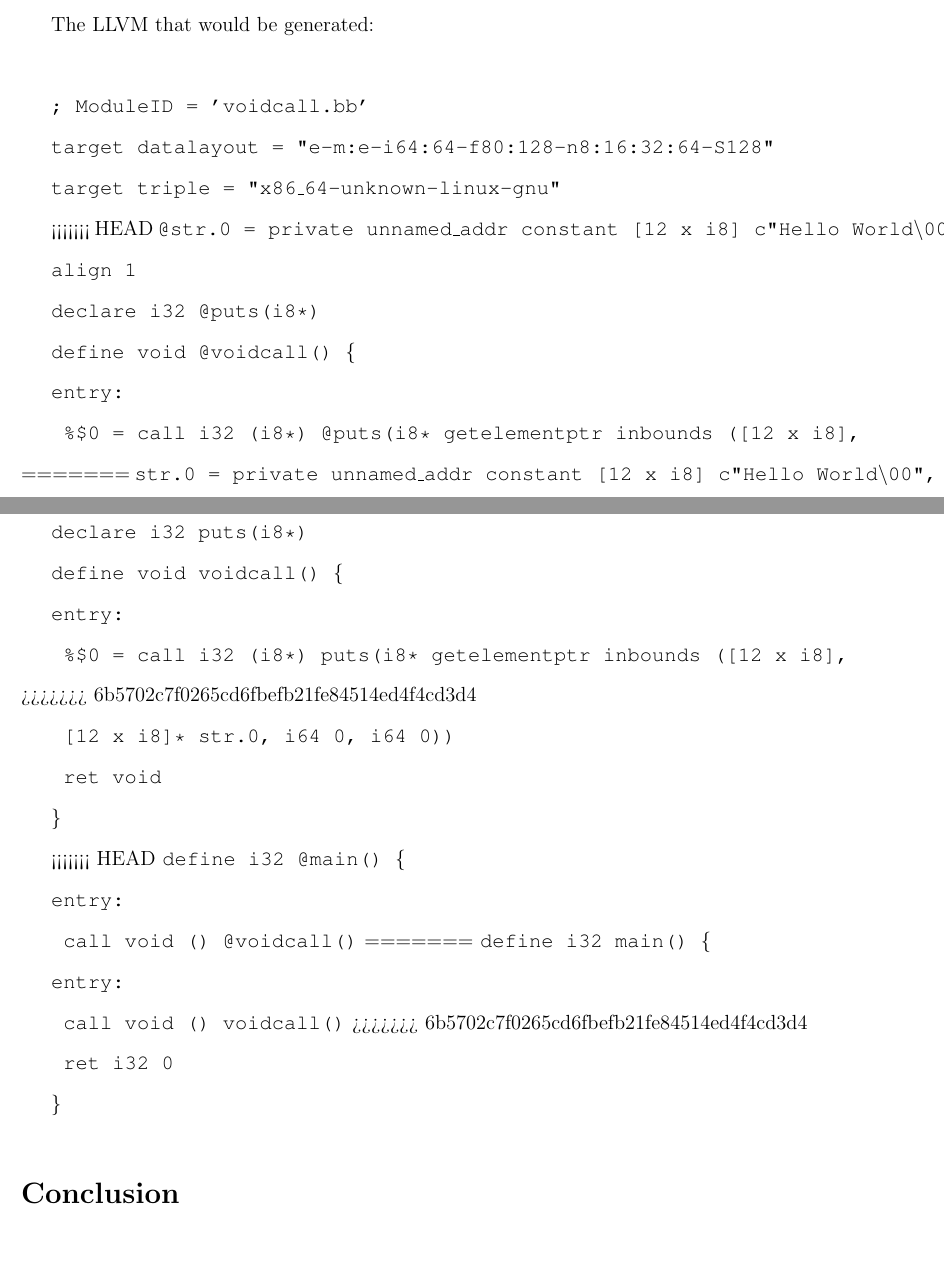
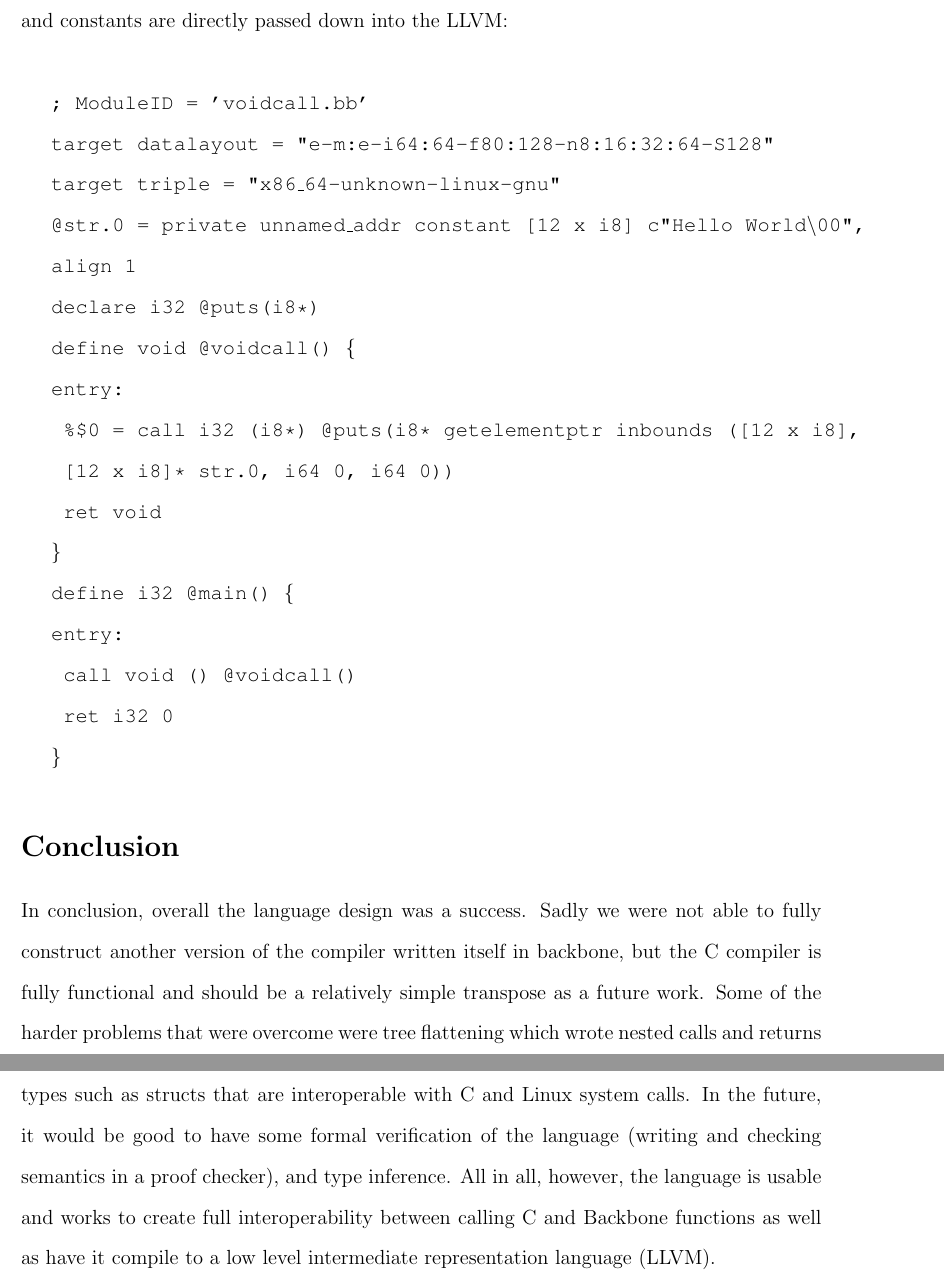
Before and after one commit to kasrasadeghi/backbone, a LaTeX paper (docs/report.tex): two parts of pages 14 and 15 of 15 before the commit and two parts of pages 15 and 16 of 16 after it, joined at a grey line, cut at the place of the change, the shorter picture padded with empty space. Compiled offline with pdfLaTeX.

Commit message:
report continue

```diff
--- a/docs/report.tex
+++ b/docs/report.tex
@@ -469,7 +490,7 @@ $\texttt{  (return 0 i32))}$
 $\texttt{}$
 
 
-The LLVM that would be generated:
+The corresponding LLVM that would be generated is below. Notice how named functions and constants are directly passed down into the LLVM:
 
 $\texttt{}$
 
@@ -480,7 +501,6 @@ $\texttt{target datalayout = "e-m:e-i64:64-f80:128-n8:16:32:64-S128"}$
 
 $\texttt{target triple = "x86\_64-unknown-linux-gnu"}$
 
-<<<<<<< HEAD
 $\texttt{@str.0 = private unnamed\_addr constant [12 x i8] c"Hello World\textbackslash00",}$
 
 $\texttt{align 1}$
@@ -492,20 +512,6 @@ $\texttt{define void @voidcall() \{}$
 $\texttt{entry:}$
 
 $\texttt{  \%\$0 = call i32 (i8*) @puts(i8* getelementptr inbounds ([12 x i8], }$
-=======
-$\texttt{\@str.0 = private unnamed\_addr constant [12 x i8] c"Hello World\textbackslash00",}$
-
-
-$\texttt{align 1}$
-
-$\texttt{declare i32 \@puts(i8*)}$
-
-$\texttt{define void \@voidcall() \{}$
-
-$\texttt{entry:}$
-
-$\texttt{  \%\$0 = call i32 (i8*) \@puts(i8* getelementptr inbounds ([12 x i8], }$
->>>>>>> 6b5702c7f0265cd6fbefb21fe84514ed4f4cd3d4
 
 $\texttt{  [12 x i8]* \@str.0, i64 0, i64 0)) }$
 
@@ -513,19 +519,11 @@ $\texttt{  ret void}$
 
 $\texttt{\}}$
 
-<<<<<<< HEAD
 $\texttt{define i32 @main() \{}$
 
 $\texttt{entry:}$
 
 $\texttt{  call void () @voidcall()}$
-=======
-$\texttt{define i32 \@main() \{}$
-
-$\texttt{entry:}$
-
-$\texttt{  call void () \@voidcall()}$
->>>>>>> 6b5702c7f0265cd6fbefb21fe84514ed4f4cd3d4
 
 $\texttt{  ret i32 0}$
 
@@ -533,4 +531,14 @@ $\texttt{\}}$
 
 \section{Conclusion}
 
+In conclusion, overall the language design was a success. Sadly we were not able to fully construct
+another version of the compiler written itself in backbone, but the C compiler is fully functional
+and should be a relatively simple transpose as a future work. Some of the harder problems that were overcome
+were tree flattening which wrote nested calls and returns as single evaluations, automatic variable
+deletion from stack, as well as defining useful data types such as structs that are interoperable
+with C and Linux system calls. In the future, it would be good to have some formal verification of the
+language (writing and checking semantics in a proof checker), and type inference. All in all, however,
+the language is usable and works to create full interoperability between calling C and Backbone functions
+as well as have it compile to a low level intermediate representation language (LLVM).
+
 \end{document}
```
Also changed, not shown: docs/report.tex (43 more changed lines).
